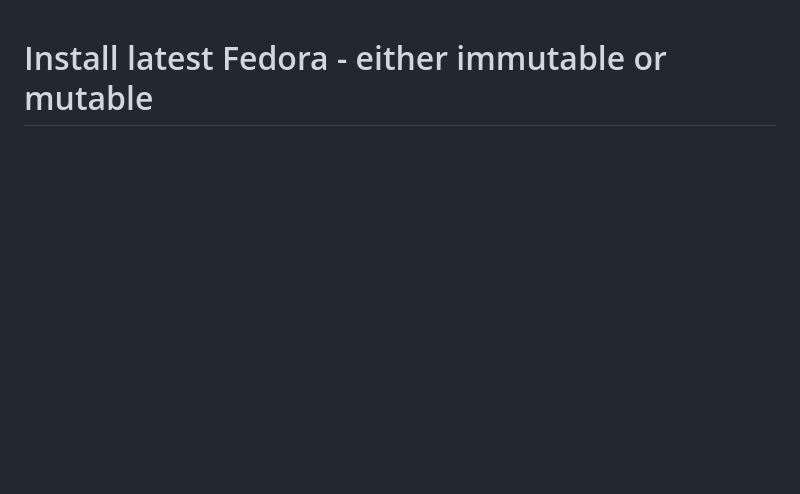
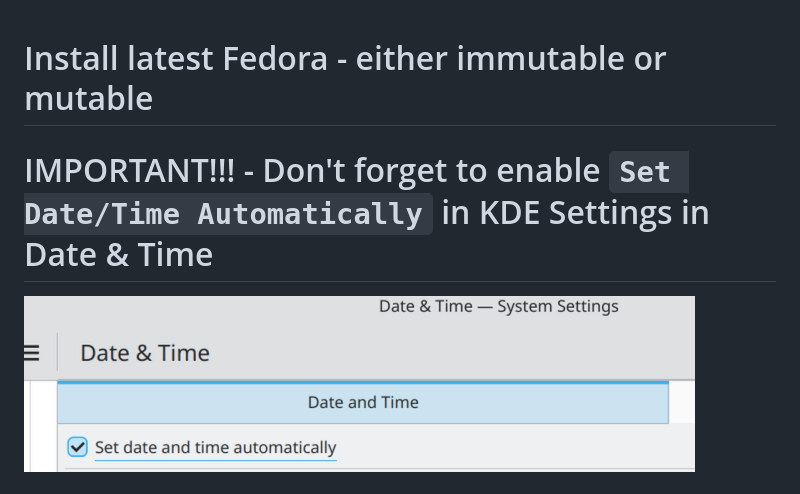
Before and after one commit to AleksandarBayrev/general-linux-fixes, a Markdown page: Fedora-HowTO.md, the part around the change. GitHub-like rendering; pictures changed too: set-date-time.png (added); blank space fills up the shorter version.

Commit message:
Update Fedora

```diff
--- a/Fedora-HowTO.md
+++ b/Fedora-HowTO.md
@@ -1,4 +1,8 @@
 # Install latest Fedora - either immutable or mutable
+
+# IMPORTANT!!! - Don't forget to enable `Set Date/Time Automatically` in KDE Settings in Date & Time
+
+<img src="./set-date-time.png" />
 
 # IMPORTANT!!! - [ NOTE - it could be obsolete by the time it releases, since the plans are to integrate dnf5 and bootc to replace rpm-ostree ] When Fedora migrates to `bootc` please check`Fedora_Bootc_Migration_Guide.pdf` (of course run it through an AI/check documentation manually since commands could be changed)
 
```
